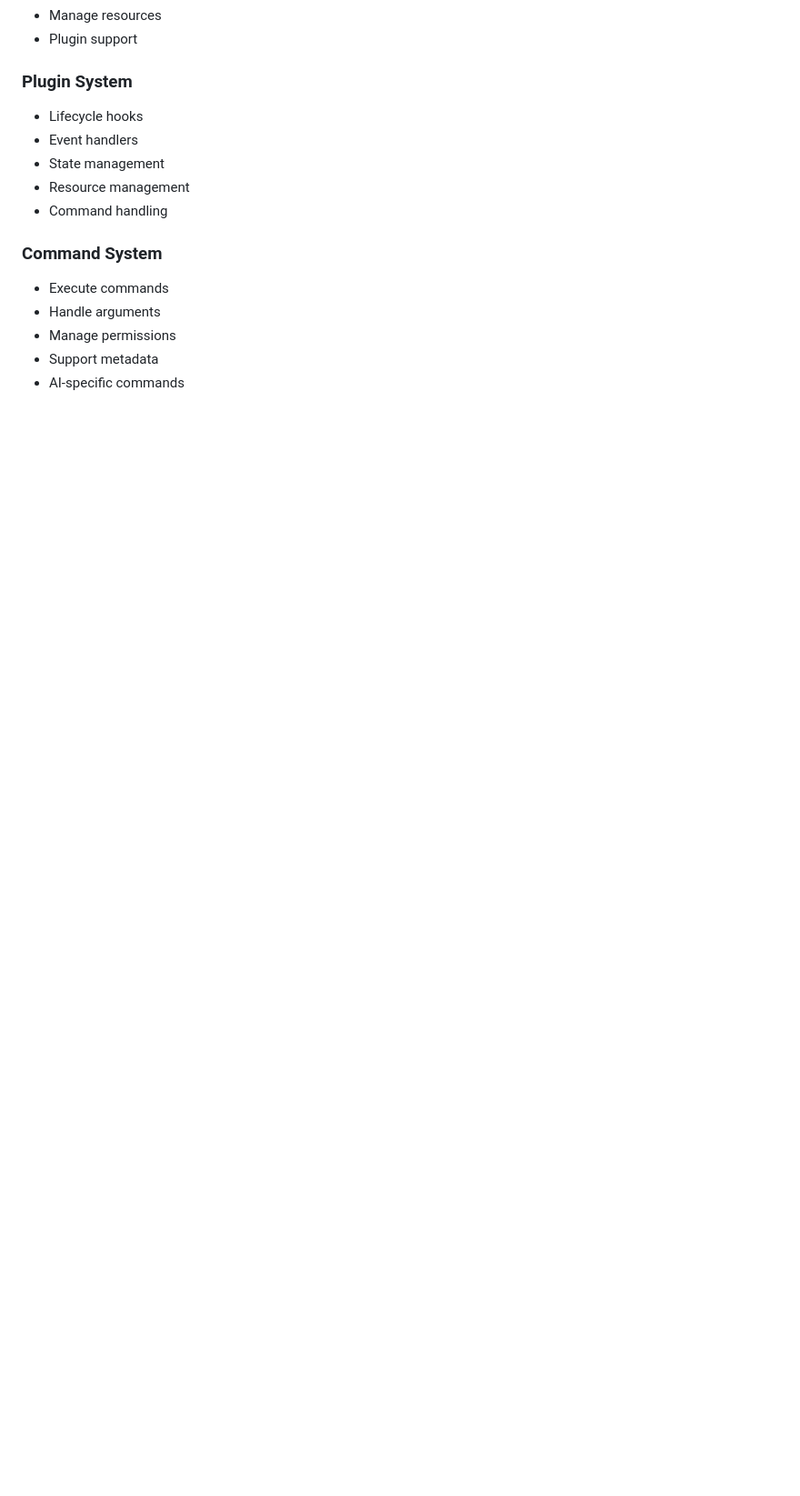
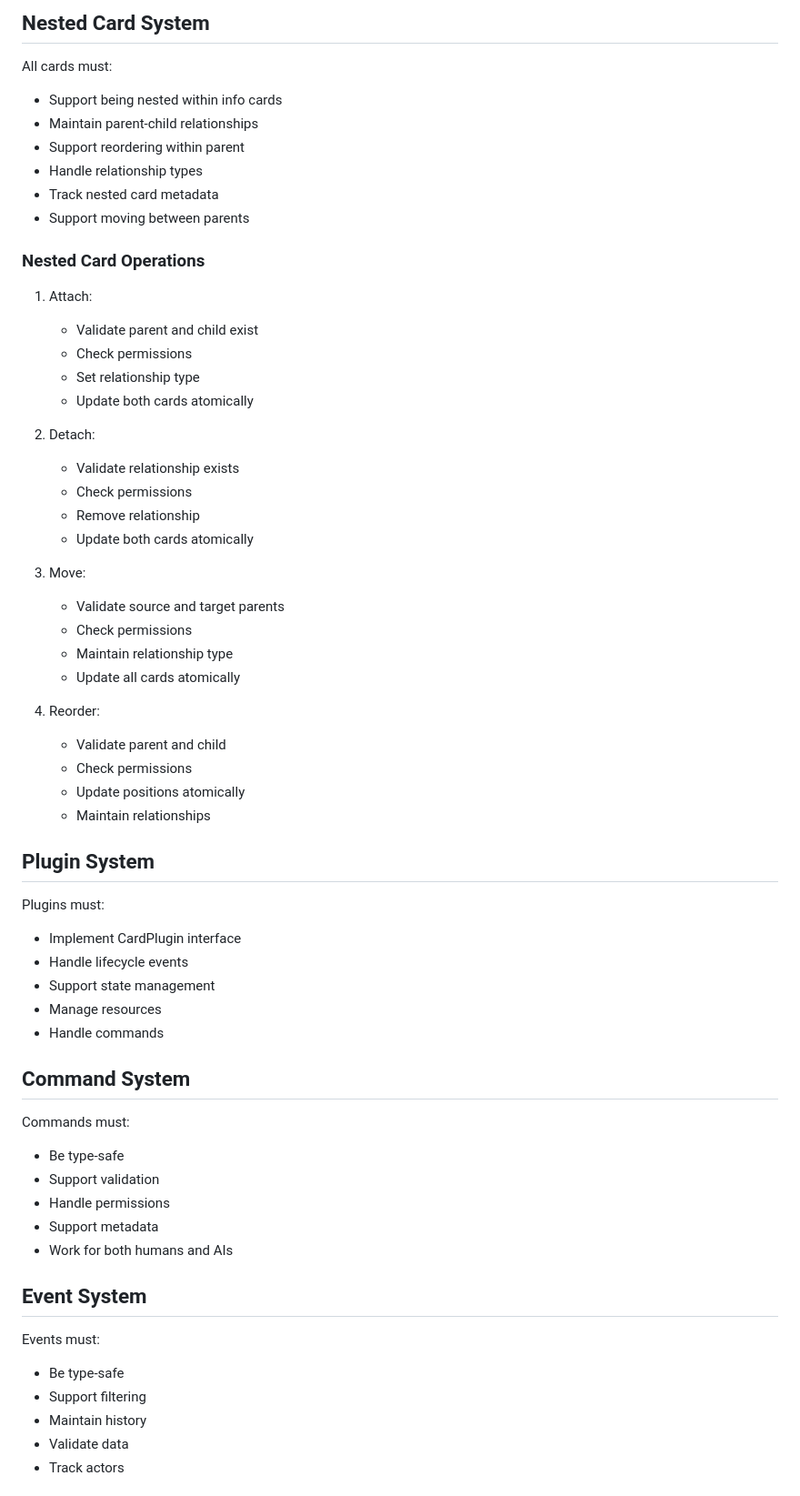
Before and after one commit to Njordrenterprises/cyber0, a Markdown page: README.md, the part around one of its changes. Shown at 91% size. Drawn GitHub-style; blank space fills up the shorter version.

```diff
--- a/README.md
+++ b/README.md
@@ -64,17 +86,58 @@ A hypermedia-driven card system enabling seamless interaction between humans and
+## Nested Card System
+All cards must:
+- Support being nested within info cards
+- Maintain parent-child relationships
+- Support reordering within parent
+- Handle relationship types
+- Track nested card metadata
+- Support moving between parents
+
+### Nested Card Operations
+1. Attach:
+   - Validate parent and child exist
+   - Check permissions
+   - Set relationship type
+   - Update both cards atomically
+
+2. Detach:
+   - Validate relationship exists
+   - Check permissions
+   - Remove relationship
+   - Update both cards atomically
+
+3. Move:
+   - Validate source and target parents
+   - Check permissions
+   - Maintain relationship type
+   - Update all cards atomically
+
+4. Reorder:
+   - Validate parent and child
+   - Check permissions
+   - Update positions atomically
+   - Maintain relationships
+
+## Plugin System
+Plugins must:
+- Implement CardPlugin interface
+- Handle lifecycle events
+- Support state management
 - Manage resources
-- Plugin support
+- Handle commands
 
-### Plugin System
-- Lifecycle hooks
-- Event handlers
-- State management
-- Resource management
-- Command handling
+## Command System
+Commands must:
+- Be type-safe
+- Support validation
+- Handle permissions
+- Support metadata
+- Work for both humans and AIs
 
-### Command System
-- Execute commands
-- Handle arguments
-- Manage permissions
-- Support metadata
-- AI-specific commands
+## Event System
+Events must:
+- Be type-safe
+- Support filtering
+- Maintain history
+- Validate data
+- Track actors
 
```
Also changed, not shown: other parts of README.md (+116 -137 lines).
